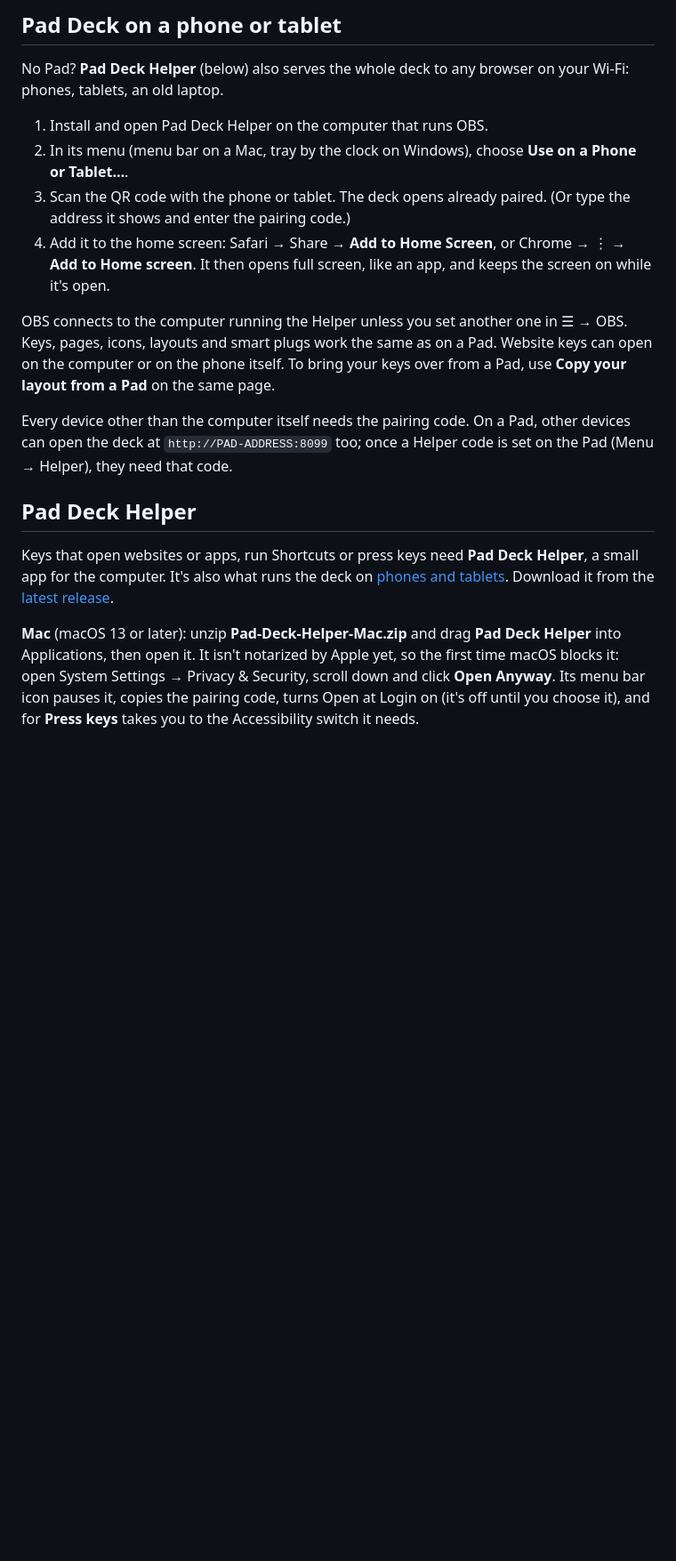
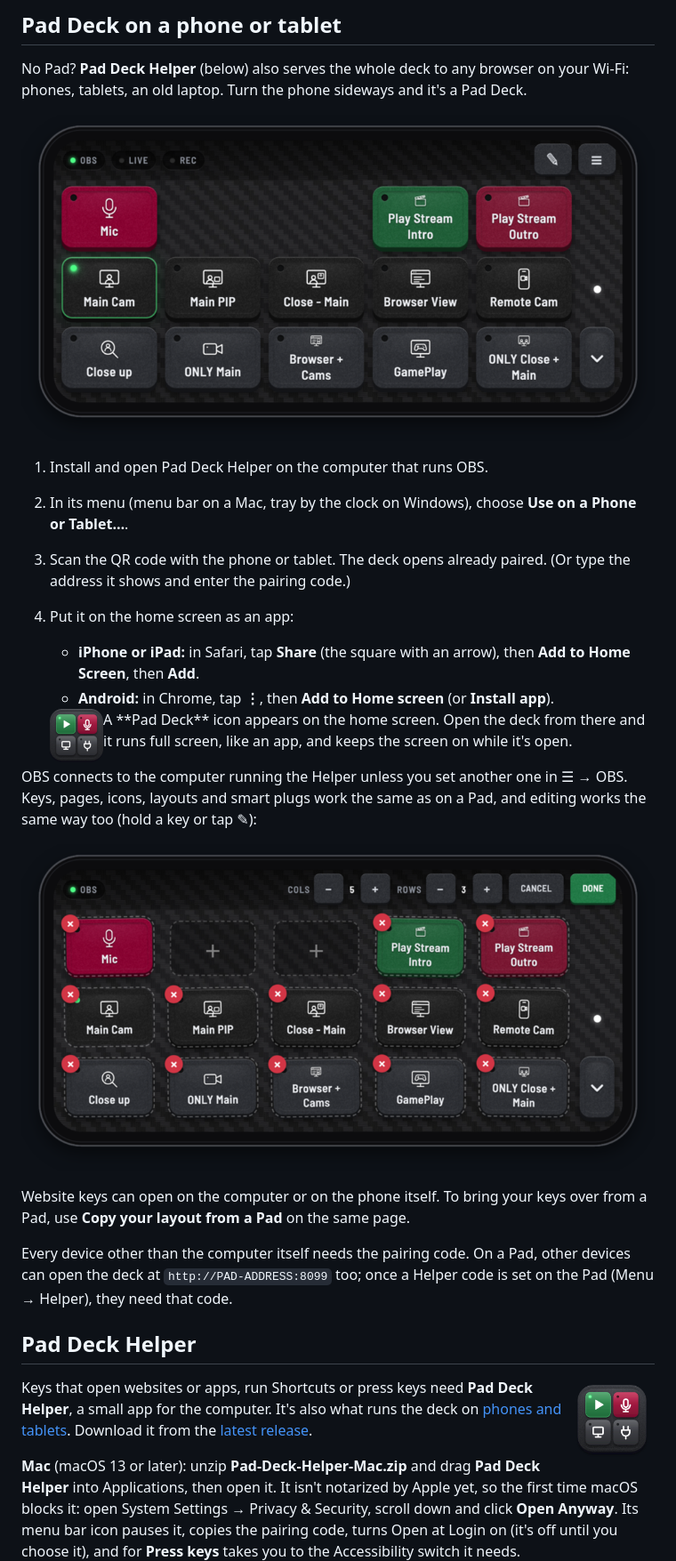
Before and after one commit to FedorSosnin/pad-deck, a Markdown page: README.md, the part around the change. Shown at 89% size. Drawn GitHub-style; pictures changed too: docs/screenshots/helper-icon.png (added), docs/screenshots/home-screen-icon.png (added), docs/screenshots/phone-deck.png (added); blank space fills up the shorter version.

Commit message:
README: Pad Deck on a phone (sideways screenshots), home screen steps, Helper icon
Co-Authored-By: Claude Opus 5.5 <noreply@anthropic.com>

```diff
--- a/README.md
+++ b/README.md
@@ -82,23 +82,38 @@ the OBS screen opens on its own: type your computer's name or IP and tap **Save
 ## Pad Deck on a phone or tablet
 
 No Pad? **Pad Deck Helper** (below) also serves the whole deck to any browser on your Wi-Fi: phones, tablets, an
-old laptop.
+old laptop. Turn the phone sideways and it's a Pad Deck.
+
+![Pad Deck on a phone](docs/screenshots/phone-deck.png)
 
 1. Install and open Pad Deck Helper on the computer that runs OBS.
 2. In its menu (menu bar on a Mac, tray by the clock on Windows), choose **Use on a Phone or Tablet…**.
 3. Scan the QR code with the phone or tablet. The deck opens already paired. (Or type the address it shows and
    enter the pairing code.)
-4. Add it to the home screen: Safari → Share → **Add to Home Screen**, or Chrome → ⋮ → **Add to Home screen**.
-   It then opens full screen, like an app, and keeps the screen on while it's open.
+4. Put it on the home screen as an app:
+   - **iPhone or iPad:** in Safari, tap **Share** (the square with an arrow), then **Add to Home Screen**, then
+     **Add**.
+   - **Android:** in Chrome, tap **⋮**, then **Add to Home screen** (or **Install app**).
+
+   <img src="docs/screenshots/home-screen-icon.png" width="60" align="left" alt="Pad Deck home screen icon">
+   A **Pad Deck** icon appears on the home screen. Open the deck from there and it runs full screen, like an
+   app, and keeps the screen on while it's open.
+   <br clear="left">
 
 OBS connects to the computer running the Helper unless you set another one in ☰ → OBS. Keys, pages, icons,
-layouts and smart plugs work the same as on a Pad. Website keys can open on the computer or on the phone itself.
+layouts and smart plugs work the same as on a Pad, and editing works the same way too (hold a key or tap ✎):
+
+![Editing on a phone](docs/screenshots/phone-edit.png)
+
+Website keys can open on the computer or on the phone itself.
 To bring your keys over from a Pad, use **Copy your layout from a Pad** on the same page.
 
 Every device other than the computer itself needs the pairing code. On a Pad, other devices can open the deck
 at `http://PAD-ADDRESS:8099` too; once a Helper code is set on the Pad (Menu → Helper), they need that code.
 
 ## Pad Deck Helper
+
+<img src="docs/screenshots/helper-icon.png" width="96" align="right" alt="Pad Deck Helper icon">
 
 Keys that open websites or apps, run Shortcuts or press keys need **Pad Deck Helper**, a small app for the computer.
 It's also what runs the deck on [phones and tablets](#pad-deck-on-a-phone-or-tablet). Download it from the
```
